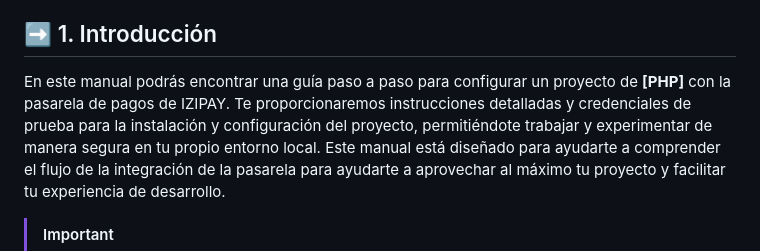
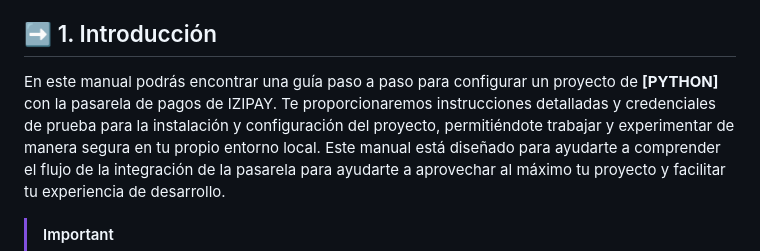
Before and after one commit to izipay-pe/Embedded-PaymentForm-Python-Flask, a Markdown page: README.md, the part around the change. Rendered like a GitHub page.

```diff
--- a/README.md
+++ b/README.md
@@ -18,7 +18,7 @@
 
 ## ➡️ 1. Introducción
 
-En este manual podrás encontrar una guía paso a paso para configurar un proyecto de **[PHP]** con la pasarela de pagos de IZIPAY. Te proporcionaremos instrucciones detalladas y credenciales de prueba para la instalación y configuración del proyecto, permitiéndote trabajar y experimentar de manera segura en tu propio entorno local.
+En este manual podrás encontrar una guía paso a paso para configurar un proyecto de **[PYTHON]** con la pasarela de pagos de IZIPAY. Te proporcionaremos instrucciones detalladas y credenciales de prueba para la instalación y configuración del proyecto, permitiéndote trabajar y experimentar de manera segura en tu propio entorno local.
 Este manual está diseñado para ayudarte a comprender el flujo de la integración de la pasarela para ayudarte a aprovechar al máximo tu proyecto y facilitar tu experiencia de desarrollo.
 
 > [!IMPORTANT]
```
